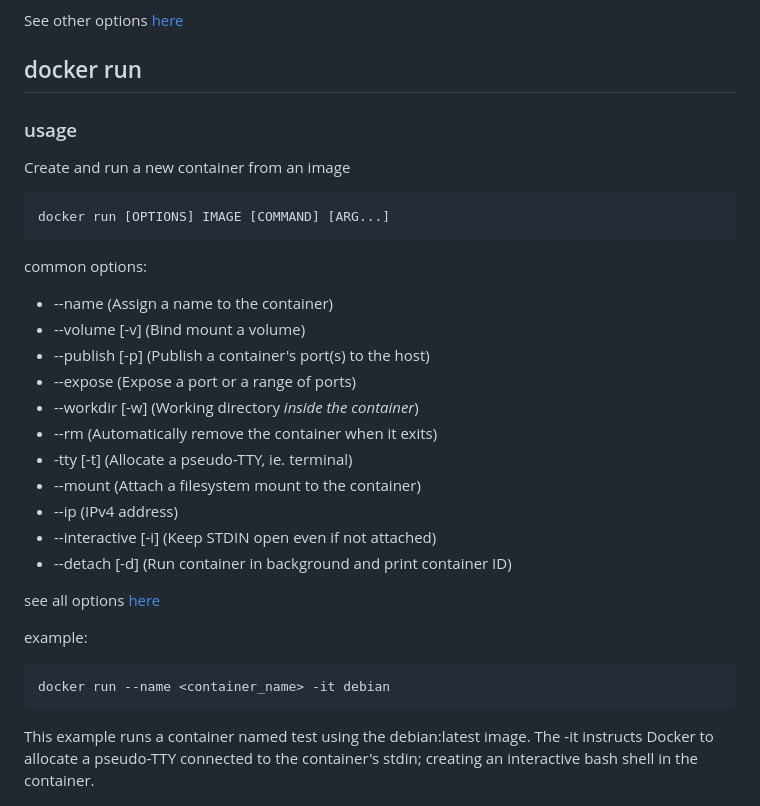
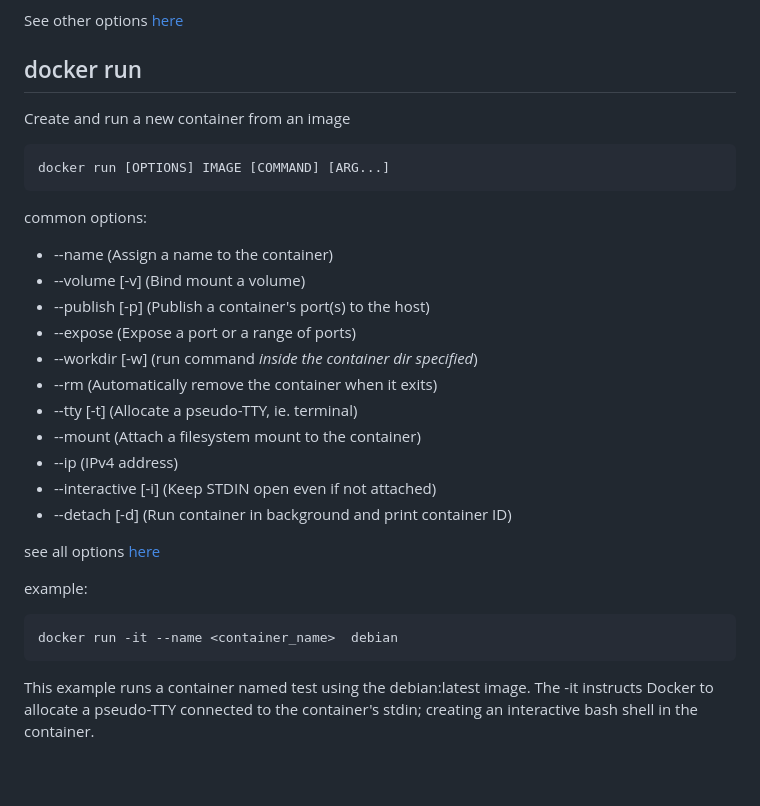
Before and after one commit to jturnercode/docker-notes, a Markdown page: docker.md, the part around the change printed below. Rendered like a GitHub page; blank space fills up the shorter version.

Commit message:
Fix: minor typos

````diff
--- a/docker.md
+++ b/docker.md
@@ -70,8 +70,6 @@ docker build --tag <tag_name> .
 See other options [here](https://docs.docker.com/engine/reference/commandline/build/#options)
 
 ## docker run
-
-### usage
 
 Create and run a new container from an image
 
@@ -85,9 +83,9 @@ common options:
 - --volume [-v] (Bind mount a volume)
 - --publish [-p] (Publish a container's port(s) to the host)
 - --expose (Expose a port or a range of ports)
-- --workdir [-w] (Working directory _inside the container_)
+- --workdir [-w] (run command _inside the container dir specified_)
 - --rm (Automatically remove the container when it exits)
-- -tty [-t] (Allocate a pseudo-TTY, ie. terminal)
+- --tty [-t] (Allocate a pseudo-TTY, ie. terminal)
 - --mount (Attach a filesystem mount to the container)
 - --ip (IPv4 address)
 - --interactive [-i] (Keep STDIN open even if not attached)
@@ -98,7 +96,7 @@ see all options [here](https://docs.docker.com/engine/reference/commandline/run/
 example:
 
 ```
-docker run --name <container_name> -it debian
+docker run -it --name <container_name>  debian
 ```
 
 This example runs a container named test using the debian:latest image. The -it instructs Docker to allocate a pseudo-TTY connected to the container's stdin; creating an interactive bash shell in the container.
````
Also changed, not shown: other parts of docker.md (+1 -1 lines).
